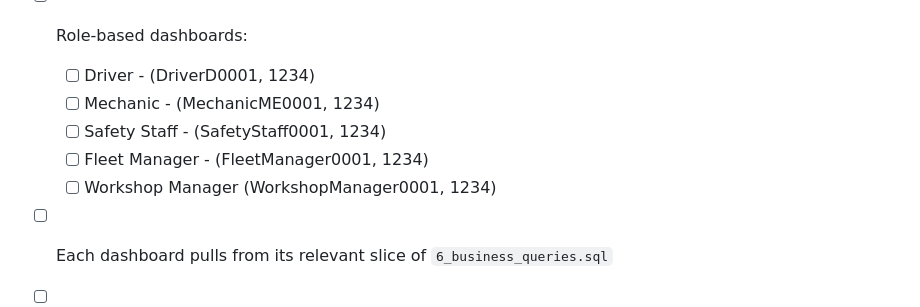
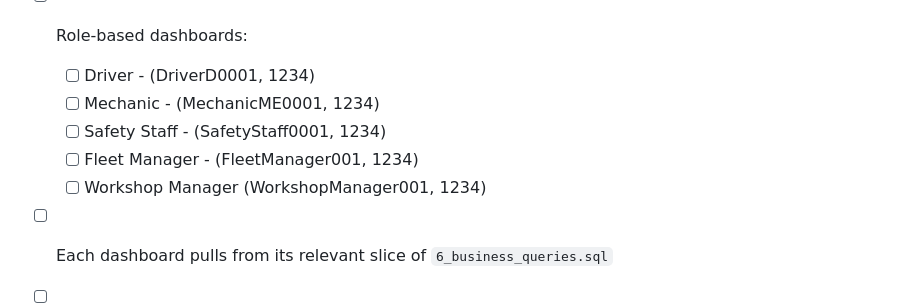
Before and after one commit to cos20031-group2/cos20031-group2, a Markdown page: TeamProposedTasks.md, the part around the change. Rendered like a GitHub page.

Commit message:
Updated the correct login information

```diff
--- a/TeamProposedTasks.md
+++ b/TeamProposedTasks.md
@@ -65,8 +65,8 @@ Con: three nullable FK columns sitting mostly empty on any given row is a bit of
   - [ ] Driver - (DriverD0001, 1234)
   - [ ] Mechanic - (MechanicME0001, 1234)
   - [ ] Safety Staff - (SafetyStaff0001, 1234)
-  - [ ] Fleet Manager - (FleetManager0001, 1234)
-  - [ ] Workshop Manager (WorkshopManager0001, 1234)
+  - [ ] Fleet Manager - (FleetManager001, 1234)
+  - [ ] Workshop Manager (WorkshopManager001, 1234)
 - [ ] Each dashboard pulls from its relevant slice of `6_business_queries.sql`
 - [ ] Auth/login wired to `User` / `Role`
 
```
